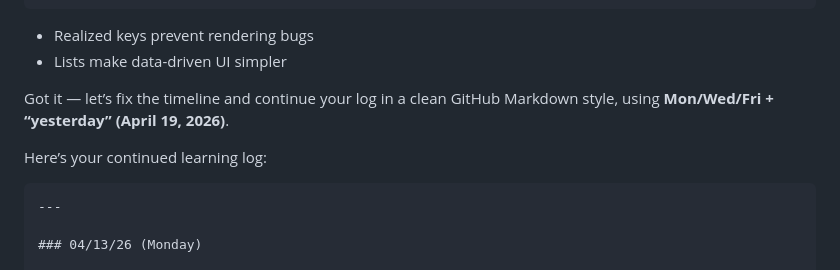
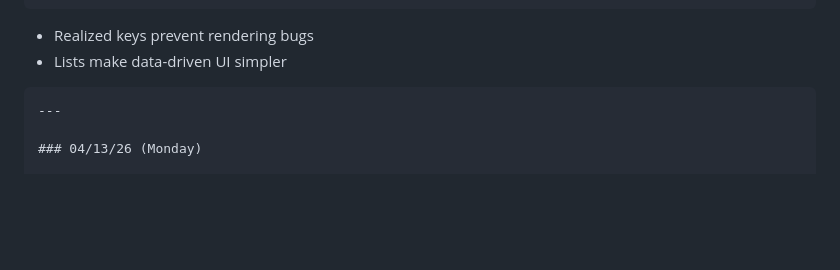
Before and after one commit to nileg3073/sep10-freedom-project, a Markdown page: tool/learning-log.md, the part around the change. Rendered like a GitHub page; blank space fills up the shorter version.

Commit message:
remove unnec stuff

`````diff
--- a/tool/learning-log.md
+++ b/tool/learning-log.md
@@ -152,10 +152,6 @@ function List() {
 * Realized keys prevent rendering bugs
 * Lists make data-driven UI simpler
 
-Got it — let’s fix the timeline and continue your log in a clean GitHub Markdown style, using **Mon/Wed/Fri + “yesterday” (April 19, 2026)**.
-
-Here’s your continued learning log:
-
 ````md
 ---
 
`````
